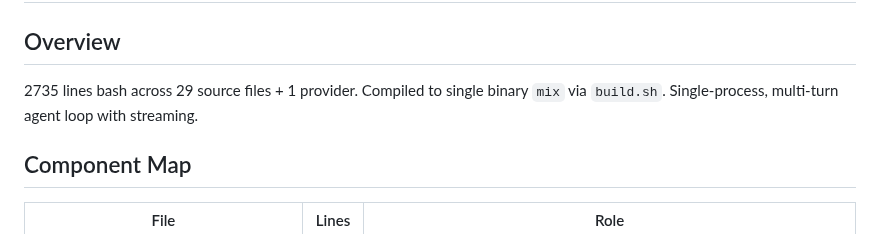
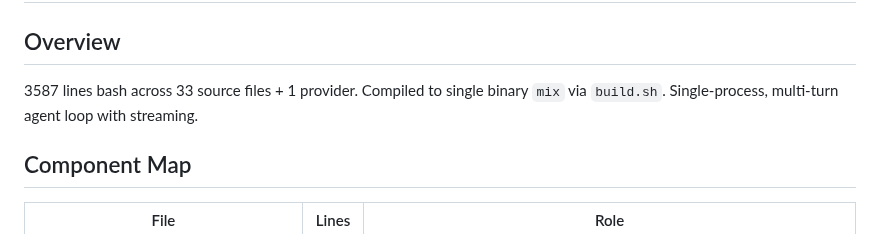
Before and after one commit to hangsiahong/mix-coding-agent, a Markdown page: memorybank/pages/architecture.md, the part around the change. GitHub-like rendering.

Commit message:
agent: edit architecture.md

```diff
--- a/memorybank/pages/architecture.md
+++ b/memorybank/pages/architecture.md
@@ -1,7 +1,7 @@
 # Mix Architecture
 
 ## Overview
-2735 lines bash across 29 source files + 1 provider. Compiled to single binary `mix` via `build.sh`. Single-process, multi-turn agent loop with streaming.
+3587 lines bash across 33 source files + 1 provider. Compiled to single binary `mix` via `build.sh`. Single-process, multi-turn agent loop with streaming.
 
 ## Component Map
 
```
